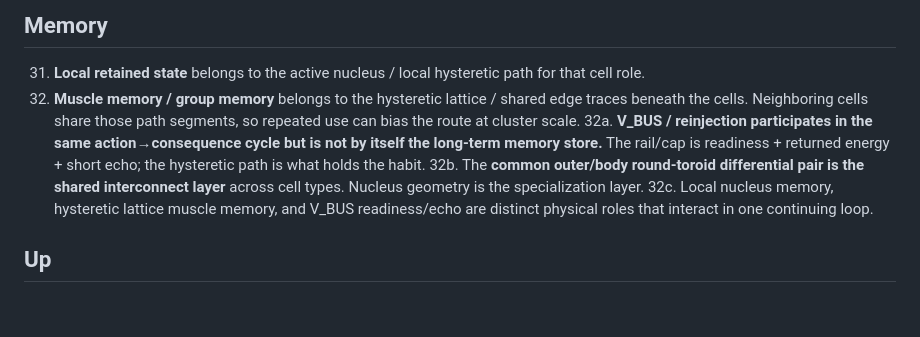
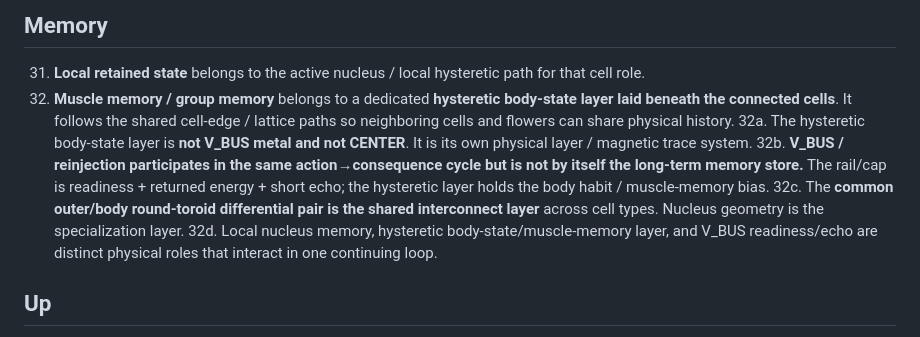
Before and after one commit to One-Wave-Universe/Builds, a Markdown page: RULES.md, the part around the change. GitHub-like rendering; blank space fills up the shorter version.

Commit message:
Separate hysteretic body-state layer from V_BUS

```diff
--- a/RULES.md
+++ b/RULES.md
@@ -29,10 +29,11 @@ If it was decided, it is here. Do not drop it. Do not make him say it again.
 
 ## Memory
 31. **Local retained state** belongs to the active nucleus / local hysteretic path for that cell role.
-32. **Muscle memory / group memory** belongs to the hysteretic lattice / shared edge traces beneath the cells. Neighboring cells share those path segments, so repeated use can bias the route at cluster scale.
-32a. **V_BUS / reinjection participates in the same action→consequence cycle but is not by itself the long-term memory store.** The rail/cap is readiness + returned energy + short echo; the hysteretic path is what holds the habit.
-32b. The **common outer/body round-toroid differential pair is the shared interconnect layer** across cell types. Nucleus geometry is the specialization layer.
-32c. Local nucleus memory, hysteretic lattice muscle memory, and V_BUS readiness/echo are distinct physical roles that interact in one continuing loop.
+32. **Muscle memory / group memory** belongs to a dedicated **hysteretic body-state layer laid beneath the connected cells**. It follows the shared cell-edge / lattice paths so neighboring cells and flowers can share physical history.
+32a. The hysteretic body-state layer is **not V_BUS metal and not CENTER**. It is its own physical layer / magnetic trace system.
+32b. **V_BUS / reinjection participates in the same action→consequence cycle but is not by itself the long-term memory store.** The rail/cap is readiness + returned energy + short echo; the hysteretic layer holds the body habit / muscle-memory bias.
+32c. The **common outer/body round-toroid differential pair is the shared interconnect layer** across cell types. Nucleus geometry is the specialization layer.
+32d. Local nucleus memory, hysteretic body-state/muscle-memory layer, and V_BUS readiness/echo are distinct physical roles that interact in one continuing loop.
 
 ## Up
 33. DC, AC, and RC go up, as field and void.
```
